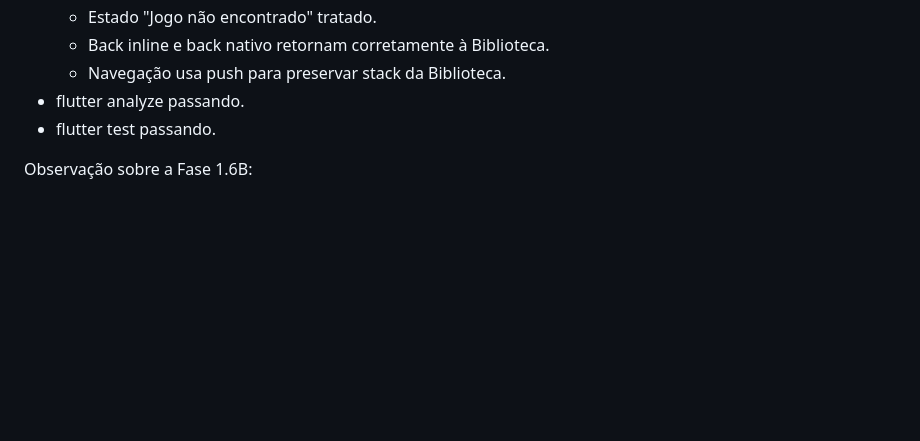
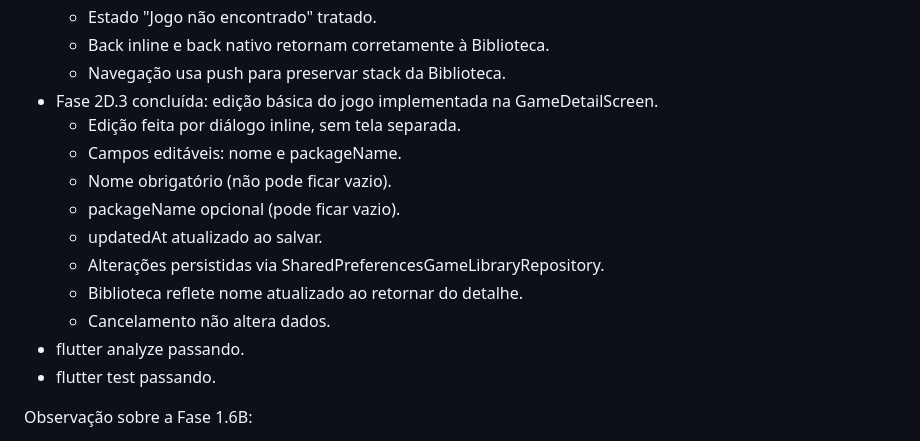
Before and after one commit to AllAppsEngineer/apex-booster-plus, a Markdown page: CLAUDE.md, the part around one of its changes. GitHub-like rendering; blank space fills up the shorter version.

```diff
--- a/CLAUDE.md
+++ b/CLAUDE.md
@@ -579,6 +579,15 @@ Concluído:
   - Estado "Jogo não encontrado" tratado.
   - Back inline e back nativo retornam corretamente à Biblioteca.
   - Navegação usa push para preservar stack da Biblioteca.
+- Fase 2D.3 concluída: edição básica do jogo implementada na GameDetailScreen.
+  - Edição feita por diálogo inline, sem tela separada.
+  - Campos editáveis: nome e packageName.
+  - Nome obrigatório (não pode ficar vazio).
+  - packageName opcional (pode ficar vazio).
+  - updatedAt atualizado ao salvar.
+  - Alterações persistidas via SharedPreferencesGameLibraryRepository.
+  - Biblioteca reflete nome atualizado ao retornar do detalhe.
+  - Cancelamento não altera dados.
 - flutter analyze passando.
 - flutter test passando.
 
```
Also changed, not shown: other parts of CLAUDE.md (+13 -13 lines).
